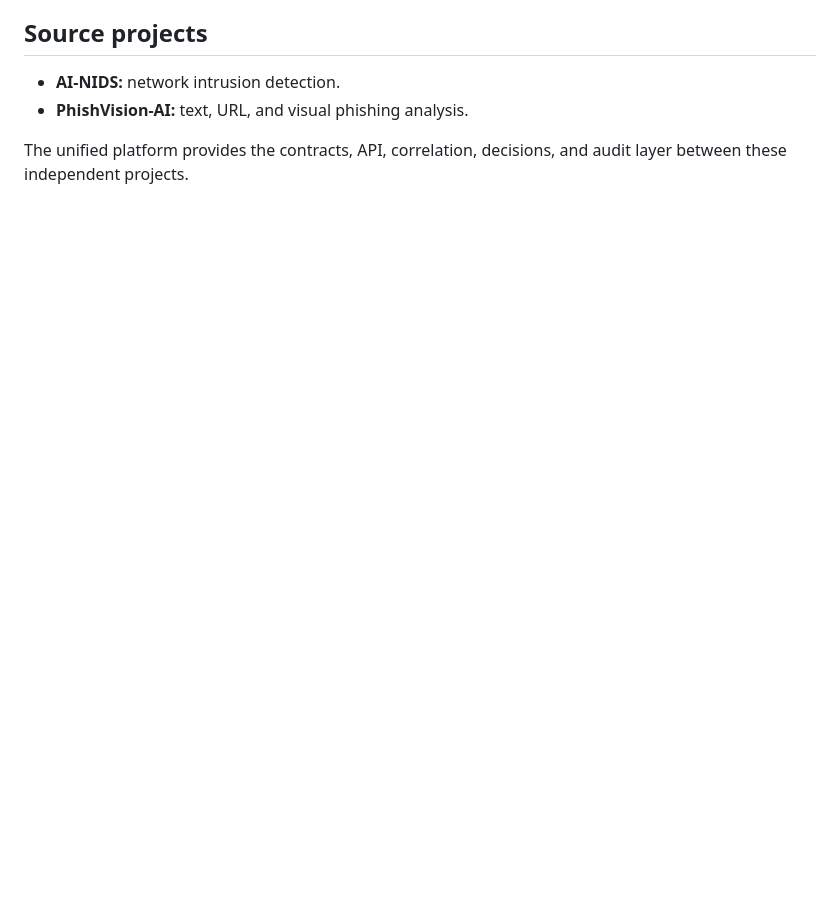
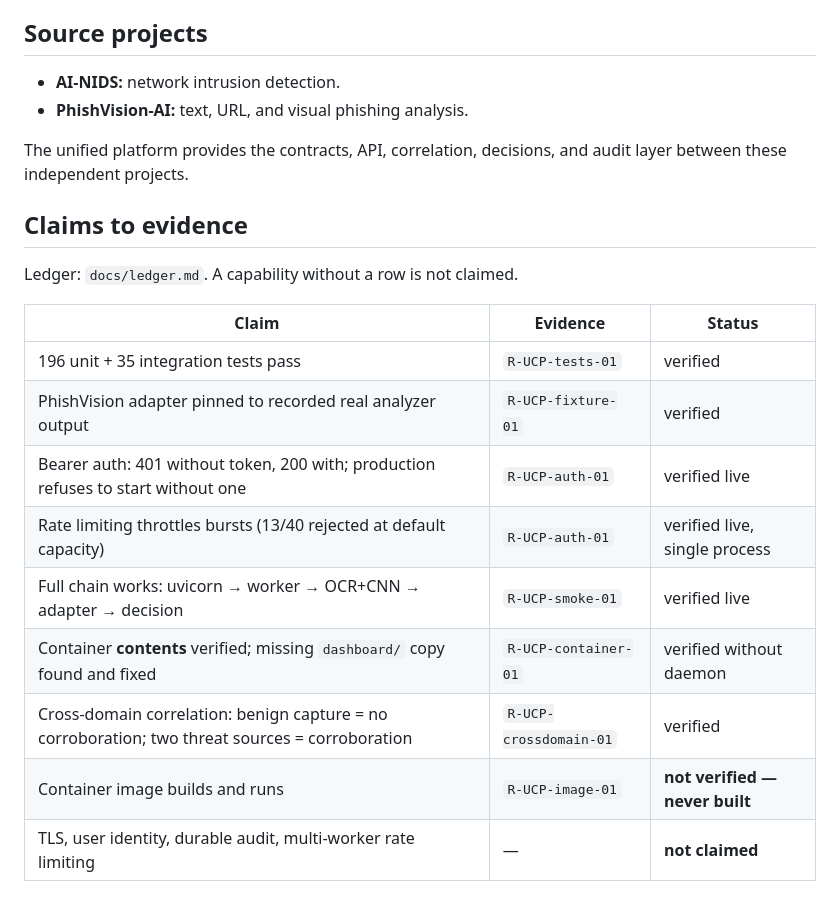
Before and after one commit to Rubayat0007/Unified-Cybersecurity-Platform, a Markdown page: README.md, the part around the change. GitHub-like rendering; blank space fills up the shorter version.

Commit message:
docs: bind every README claim to an evidence-ledger row

```diff
--- a/README.md
+++ b/README.md
@@ -246,3 +246,19 @@ docs/                        Project documentation, where present
 - **PhishVision-AI:** text, URL, and visual phishing analysis.
 
 The unified platform provides the contracts, API, correlation, decisions, and audit layer between these independent projects.
+
+## Claims to evidence
+
+Ledger: `docs/ledger.md`. A capability without a row is not claimed.
+
+| Claim | Evidence | Status |
+|---|---|---|
+| 196 unit + 35 integration tests pass | `R-UCP-tests-01` | verified |
+| PhishVision adapter pinned to recorded real analyzer output | `R-UCP-fixture-01` | verified |
+| Bearer auth: 401 without token, 200 with; production refuses to start without one | `R-UCP-auth-01` | verified live |
+| Rate limiting throttles bursts (13/40 rejected at default capacity) | `R-UCP-auth-01` | verified live, single process |
+| Full chain works: uvicorn → worker → OCR+CNN → adapter → decision | `R-UCP-smoke-01` | verified live |
+| Container **contents** verified; missing `dashboard/` copy found and fixed | `R-UCP-container-01` | verified without daemon |
+| Cross-domain correlation: benign capture = no corroboration; two threat sources = corroboration | `R-UCP-crossdomain-01` | verified |
+| Container image builds and runs | `R-UCP-image-01` | **not verified — never built** |
+| TLS, user identity, durable audit, multi-worker rate limiting | — | **not claimed** |
```
